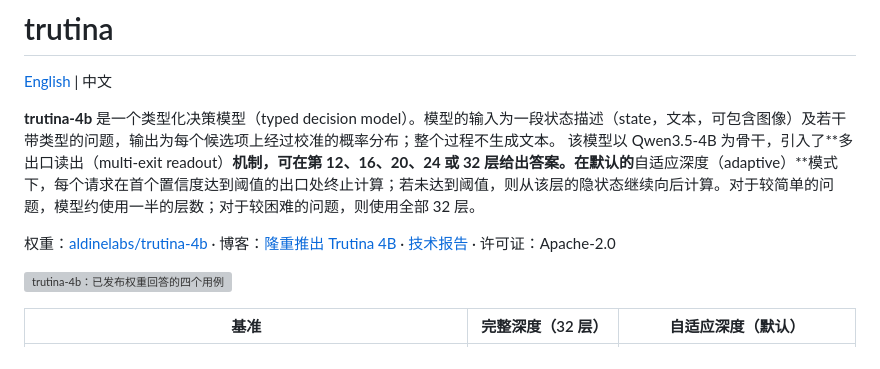
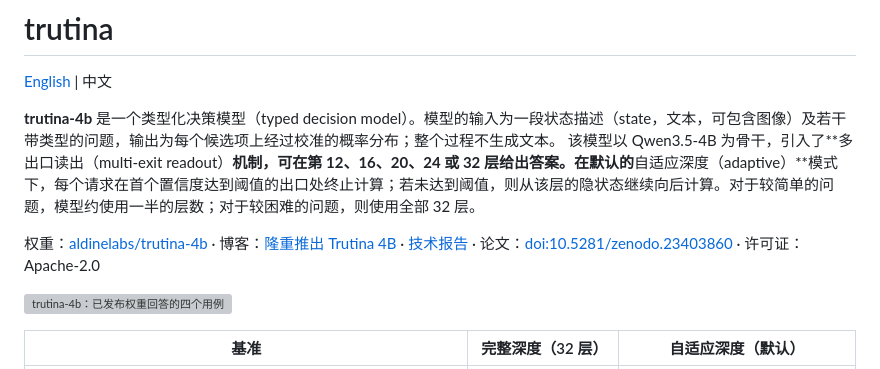
Before and after one commit to aldinelabs/trutina, a Markdown page: README.zh.md, the part around the change. Drawn GitHub-style; grey boxes are pictures that could not be loaded.

Commit message:
docs: link the Zenodo paper from the READMEs
Co-Authored-By: Claude Sonnet 5.5 <noreply@anthropic.com>

```diff
--- a/README.zh.md
+++ b/README.zh.md
@@ -5,7 +5,7 @@
 **trutina-4b** 是一个类型化决策模型（typed decision model）。模型的输入为一段状态描述（state，文本，可包含图像）及若干带类型的问题，输出为每个候选项上经过校准的概率分布；整个过程不生成文本。
 该模型以 Qwen3.5-4B 为骨干，引入了**多出口读出（multi-exit readout）**机制，可在第 12、16、20、24 或 32 层给出答案。在默认的**自适应深度（adaptive）**模式下，每个请求在首个置信度达到阈值的出口处终止计算；若未达到阈值，则从该层的隐状态继续向后计算。对于较简单的问题，模型约使用一半的层数；对于较困难的问题，则使用全部 32 层。
 
-权重：[aldinelabs/trutina-4b](https://huggingface.co/aldinelabs/trutina-4b) · 博客：[隆重推出 Trutina 4B](https://journal.aldine.cn/zh/blog/introducing-trutina/) · [技术报告](https://journal.aldine.cn/zh/blog/trutina-technical-report/) · 许可证：Apache-2.0
+权重：[aldinelabs/trutina-4b](https://huggingface.co/aldinelabs/trutina-4b) · 博客：[隆重推出 Trutina 4B](https://journal.aldine.cn/zh/blog/introducing-trutina/) · [技术报告](https://journal.aldine.cn/zh/blog/trutina-technical-report/) · 论文：[doi:10.5281/zenodo.23403860](https://doi.org/10.5281/zenodo.23403860) · 许可证：Apache-2.0
 
 ![trutina-4b：已发布权重回答的四个用例](assets/charts/png/zh/cover.png)
 
```
Also changed, not shown: README.md (+1 -1 lines).
